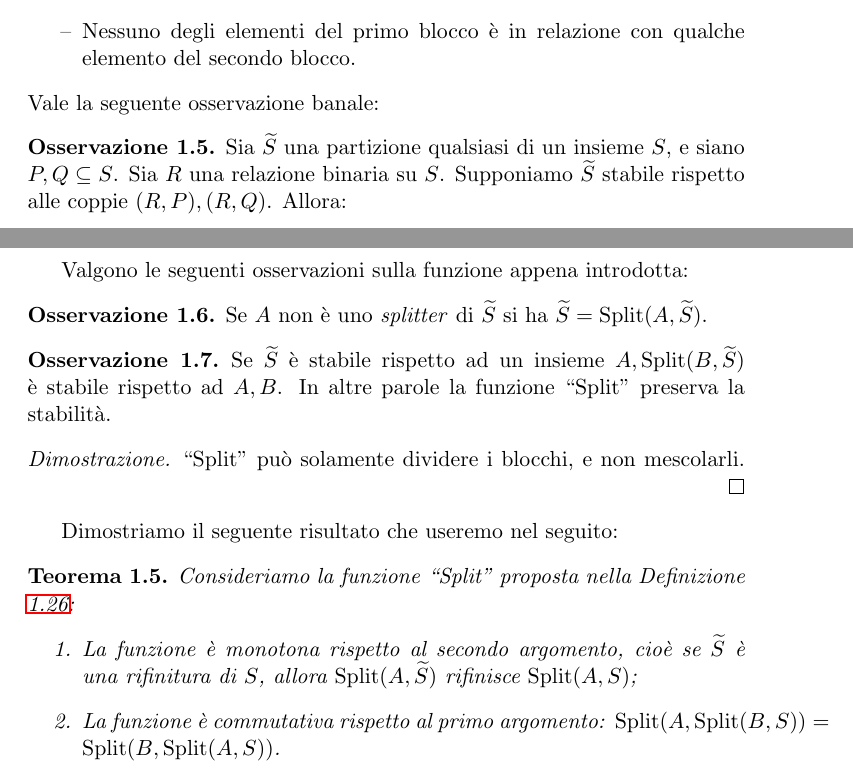
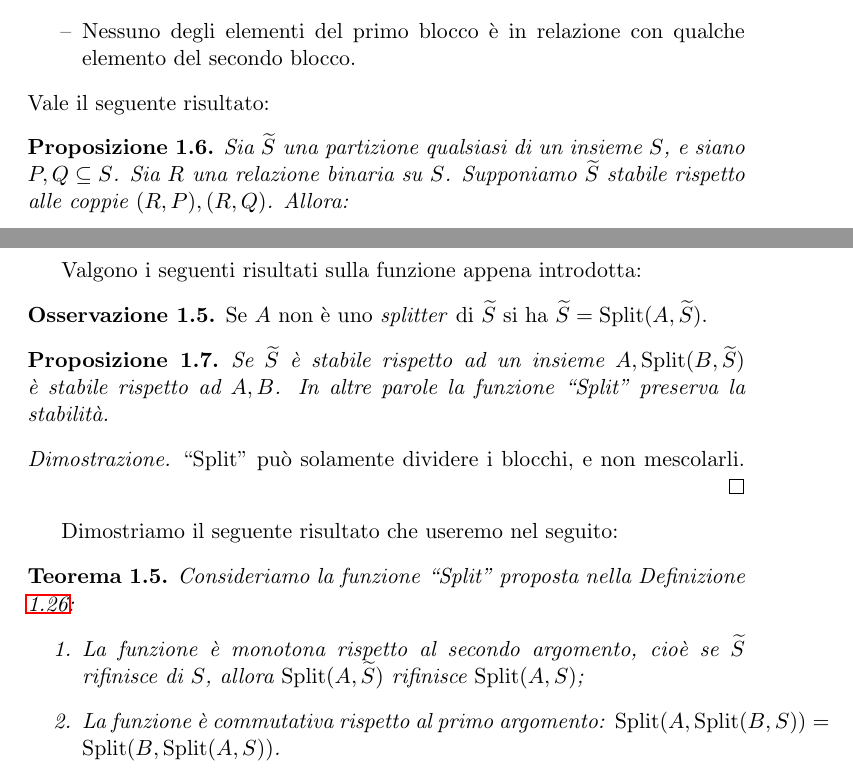
Before and after one commit to fandreuz/bsc-thesis, a LaTeX document (document.tex, which reads sezione1/file.tex): two parts of pages 15 and 17 of 35, joined at a grey line, cut so that both start at the same text. Compiled offline with pdfLaTeX.

Commit message:
non osservazioni con dimostrazione

```diff
--- a/sezione1/file.tex
+++ b/sezione1/file.tex
@@ -588,8 +588,8 @@ In altre parole per ogni coppia di blocchi di una partizione stabile si hanno du
     \item Tutti gli elementi del primo blocco sono in relazione con almeno un elemento del secondo blocco;
     \item Nessuno degli elementi del primo blocco è in relazione con qualche elemento del secondo blocco.
 \end{itemize}
-Vale la seguente osservazione banale:
-\begin{observation}
+Vale il seguente risultato:
+\begin{proposition}
     Sia $\widetilde{S}$ una partizione qualsiasi di un insieme $S$, e siano $P,Q \subseteq S$. Sia $R$ una relazione binaria su $S$. Supponiamo $\widetilde{S}$ stabile rispetto alle coppie $(R,P),(R,Q)$. Allora:
     \begin{enumerate}
         \item Qualsiasi rifinitura di $\widetilde{S}$ resta stabile rispetto alla coppia $(R,P)$;
@@ -628,14 +628,14 @@ La seguente definizione ha grande importanza pratica per il problema della deter
         \splitfunc(A,\widetilde{S}) = \{S_x \cap f^{-1}(A), S_x - f^{-1}(A) \mid S_x \in \widetilde{S}\} - \{\emptyset\}
     \end{gather*}
 \end{definition}
-Valgono le seguenti osservazioni sulla funzione appena introdotta:
+Valgono i seguenti risultati sulla funzione appena introdotta:
 \begin{observation}
     Se $A$ non è uno \emph{splitter} di $\widetilde{S}$ si ha $\widetilde{S} = \splitfunc(A,\widetilde{S})$.
 \end{observation}
-\begin{observation}
-    \label{obs:split_eredita}
+\begin{proposition}
+    \label{prop:split_eredita}
     Se $\widetilde{S}$ è stabile rispetto ad un insieme $A, \splitfunc(B,\widetilde{S})$ è stabile rispetto ad $A,B$. In altre parole la funzione ``Split'' preserva la stabilità.
-\end{observation}
+\end{proposition}
 \begin{proof2}
     ``Split'' può solamente dividere i blocchi, e non mescolarli.
 \end{proof2}
@@ -644,7 +644,7 @@ Dimostriamo il seguente risultato che useremo nel seguito:
     \label{theo:split_properties}
     Consideriamo la funzione ``Split'' proposta nella Definizione \ref{def:funz_split}:
     \begin{enumerate}
-        \item La funzione è monotona rispetto al secondo argomento, cioè se $\widetilde{S}$ è una rifinitura di $S$, allora $\splitfunc(A,\widetilde{S})$ rifinisce $\splitfunc(A,S)$;
+        \item La funzione è monotona rispetto al secondo argomento, cioè se $\widetilde{S}$ rifinisce di $S$, allora $\splitfunc(A,\widetilde{S})$ rifinisce $\splitfunc(A,S)$;
         \item La funzione è commutativa rispetto al primo argomento: \splitfunc$(A,\splitfunc(B,S)) = \splitfunc(B, \splitfunc(A,S))$.
     \end{enumerate}
 \end{theorem}
```
Also changed, not shown: sezione1/file.tex (2 more changed lines).
